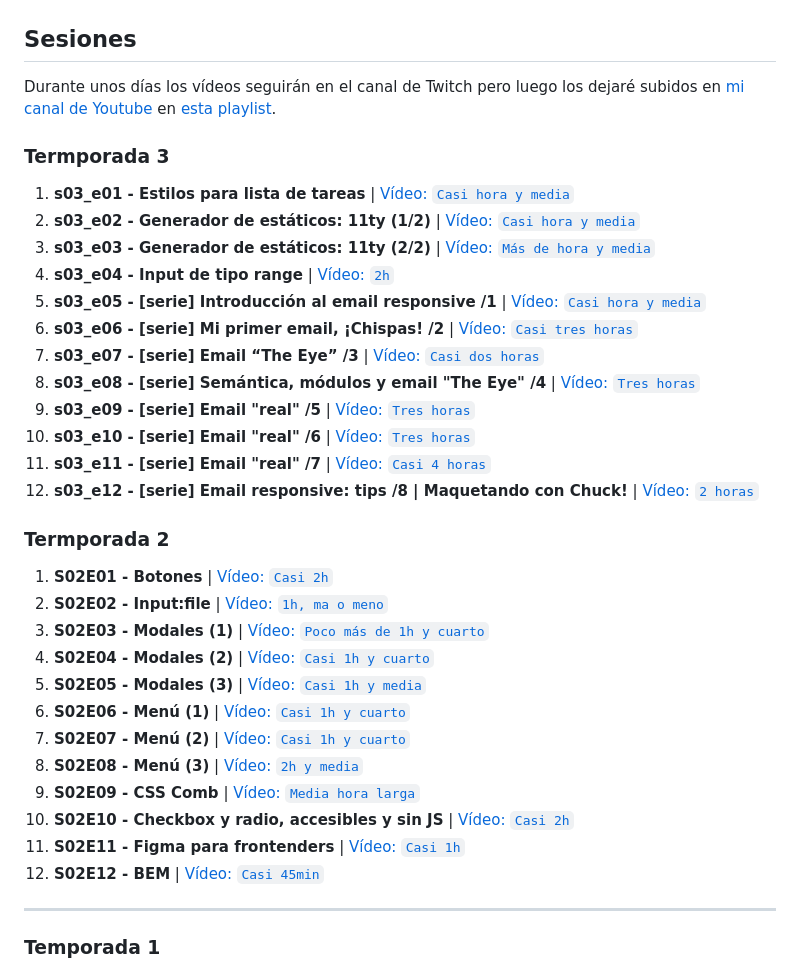
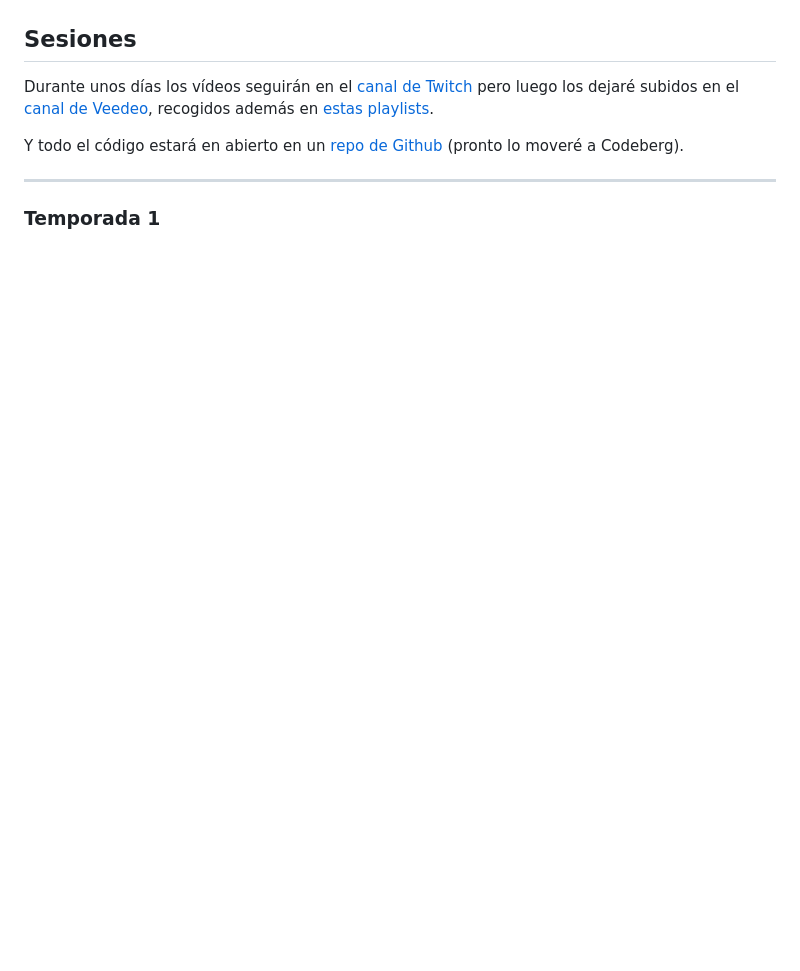
Before and after one commit to oneeyedman/maquetando-con-chuck, a Markdown page: README.md, the part around one of its changes. GitHub-like rendering; blank space fills up the shorter version.

```diff
--- a/README.md
+++ b/README.md
@@ -9,38 +9,10 @@ Por eso, el domingo quiero dedicar un rato a **maquetar en directo**. A recalcar
 ![Maquetando con Chuck!](maquetando-con-chuck-alt.png)
 
 ## Sesiones
-Durante unos días los vídeos seguirán en el canal de Twitch pero luego los dejaré subidos en [mi canal de Youtube](https://www.youtube.com/c/chuck-as-usual) en [esta playlist](https://www.youtube.com/playlist?list=PLO-mtrYE0827SRqJnPOOU1OQLbN_OZpT6).
 
-### Termporada 3
+Durante unos días los vídeos seguirán en el [canal de Twitch](https://twitch.tv/chuck_as_usual) pero luego los dejaré subidos en el [canal de Veedeo](https://veedeo.org/c/maquetando_con_chuck/), recogidos además en [estas playlists](https://veedeo.org/c/maquetando_con_chuck/video-playlists).
 
-1. **s03_e01 - Estilos para lista de tareas** | [Vídeo: `Casi hora y media`](https://youtu.be/vSTdG3JmebI)
-1. **s03_e02 - Generador de estáticos: 11ty (1/2)** | [Vídeo: `Casi hora y media`](https://youtu.be/kk6PEE6w8iA)
-1. **s03_e03 - Generador de estáticos: 11ty (2/2)** | [Vídeo: `Más de hora y media`](https://youtu.be/9vXR57K3JQk)
-1. **s03_e04 - Input de tipo range** | [Vídeo: `2h`](https://youtu.be/USKQ6zw9Jaw)
-1. **s03_e05 - [serie] Introducción al email responsive /1** | [Vídeo: `Casi hora y media`](https://youtu.be/qPSO_ixTh0E)
-1. **s03_e06 - [serie] Mi primer email, ¡Chispas! /2** | [Vídeo: `Casi tres horas`](https://youtu.be/44UbfyU6rlo)
-1. **s03_e07 - [serie] Email “The Eye” /3** | [Vídeo: `Casi dos horas`](https://youtu.be/wycUkl9Yzvk)
-1. **s03_e08 - [serie] Semántica, módulos y email "The Eye" /4** | [Vídeo: `Tres horas`](https://youtu.be/wB7uRu_IVZ0)
-1. **s03_e09 - [serie] Email "real" /5** | [Vídeo: `Tres horas`](https://youtu.be/YwrBHsmTinM)
-1. **s03_e10 - [serie] Email "real" /6** | [Vídeo: `Tres horas`](https://youtu.be/O8bV4rE_0Ck)
-1. **s03_e11 - [serie] Email "real" /7** | [Vídeo: `Casi 4 horas`](https://youtu.be/zMlxTZczRAE)
-1. **s03_e12 - [serie] Email responsive: tips /8 | Maquetando con Chuck!** | [Vídeo: `2 horas`](https://youtu.be/zCJg1h4y8jI)
-
-
-### Termporada 2
-
-1. **S02E01 - Botones** | [Vídeo: `Casi 2h`](https://youtu.be/EPJY2-N5yFw)
-1. **S02E02 - Input:file** | [Vídeo: `1h, ma o meno`](https://youtu.be/1kN-p2IPsBs)
-1. **S02E03 - Modales (1)** | [Vídeo: `Poco más de 1h y cuarto`](https://youtu.be/j3P2a0A_XdI)
-1. **S02E04 - Modales (2)** | [Vídeo: `Casi 1h y cuarto`](https://youtu.be/XtGzGPbaO_Y)
-1. **S02E05 - Modales (3)** | [Vídeo: `Casi 1h y media`](https://youtu.be/MOx-_22j9Pc)
-1. **S02E06 - Menú (1)** | [Vídeo: `Casi 1h y cuarto`](https://youtu.be/D4W_EL8W_1o)
-1. **S02E07 - Menú (2)** | [Vídeo: `Casi 1h y cuarto`](https://youtu.be/rpJOkF_bEA4)
-1. **S02E08 - Menú (3)** | [Vídeo: `2h y media`](https://youtu.be/Xsv9NlWP21w)
-1. **S02E09 - CSS Comb** | [Vídeo: `Media hora larga`](https://youtu.be/mDZu_E4pgok)
-1. **S02E10 - Checkbox y radio, accesibles y sin JS** | [Vídeo: `Casi 2h`](https://youtu.be/wf0R8G5kY-Q)
-1. **S02E11 - Figma para frontenders** | [Vídeo: `Casi 1h`](https://youtu.be/-aA27u48II4)
-1. **S02E12 - BEM** | [Vídeo: `Casi 45min`](https://youtu.be/tDF4qlFkfeA)
+Y todo el código estará en abierto en un [repo de Github](https://github.com/oneeyedman/maquetando-con-chuck) (pronto lo moveré a Codeberg).
 
 ---
 
```
Also changed, not shown: other parts of README.md (+45 -13 lines).
